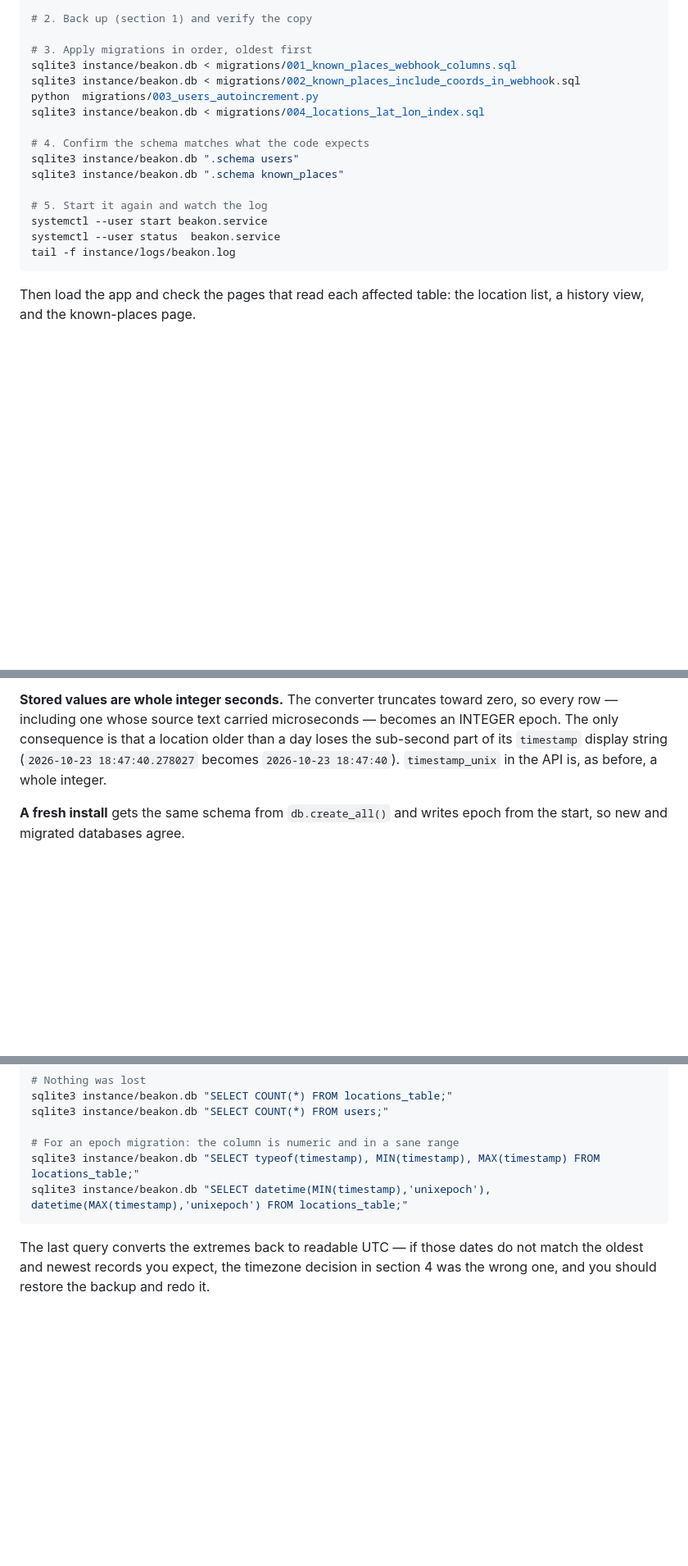
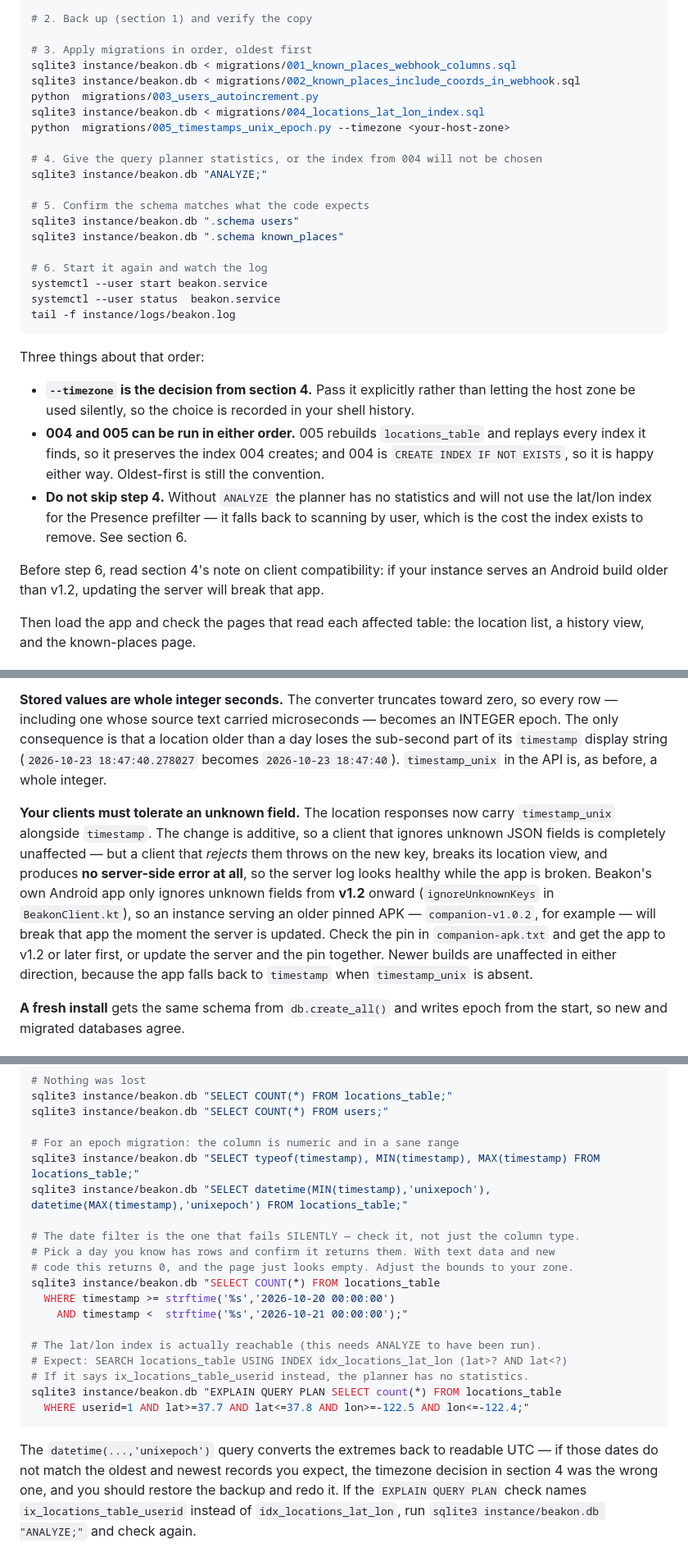
Before and after one commit to RealDudePerson/beakon, a Markdown page: MIGRATIONS.md, 3 parts joined by grey strips. Shown at 82% size. GitHub-like rendering; blank space fills up the shorter version.

Commit message:
Fill the gaps a third party would hit migrating to this version
Four things the doc was missing, each one something that bit us here:

- Section 3's full upgrade stopped at 004, so anyone following it literally
  would never run the timestamp migration. It now includes 005, the ANALYZE
  step, and notes that 004/005 work in either order because 005 replays the
  indexes it finds.
- Nothing warned that the server now sends an extra field. A client that
  rejects unknown JSON fields breaks on it with no server-side error at all,
  and Beakon's own app only tolerates them from v1.2 onward, so an instance
  serving an older pinned APK breaks the moment the server updates. Documented
  as a rule in section 0 and explained in section 4.
- ANALYZE was not mentioned. Without it the planner ignores the lat/lon index
  from 004 and scans by user instead, which is the cost the index exists to
  remove. Now a step, with the check that proves it.
- The verification section checked column types but not the date filter, which
  is the failure that looks like 'no data' rather than an error. Added, plus an
  EXPLAIN QUERY PLAN check for the index.

Every command added was run verbatim against the live database first: the day
filter returns 789 and the plan names idx_locations_lat_lon.

````diff
--- a/MIGRATIONS.md
+++ b/MIGRATIONS.md
@@ -107,16 +111,35 @@ sqlite3 instance/beakon.db < migrations/001_known_places_webhook_columns.sql
 sqlite3 instance/beakon.db < migrations/002_known_places_include_coords_in_webhook.sql
 python  migrations/003_users_autoincrement.py
 sqlite3 instance/beakon.db < migrations/004_locations_lat_lon_index.sql
+python  migrations/005_timestamps_unix_epoch.py --timezone <your-host-zone>
 
-# 4. Confirm the schema matches what the code expects
+# 4. Give the query planner statistics, or the index from 004 will not be chosen
+sqlite3 instance/beakon.db "ANALYZE;"
+
+# 5. Confirm the schema matches what the code expects
 sqlite3 instance/beakon.db ".schema users"
 sqlite3 instance/beakon.db ".schema known_places"
 
-# 5. Start it again and watch the log
+# 6. Start it again and watch the log
 systemctl --user start beakon.service
 systemctl --user status  beakon.service
 tail -f instance/logs/beakon.log
 ```
+
+Three things about that order:
+
+- **`--timezone` is the decision from section 4.** Pass it explicitly rather than letting the
+  host zone be used silently, so the choice is recorded in your shell history.
+- **004 and 005 can be run in either order.** 005 rebuilds `locations_table` and replays every
+  index it finds, so it preserves the index 004 creates; and 004 is
+  `CREATE INDEX IF NOT EXISTS`, so it is happy either way. Oldest-first is still the
+  convention.
+- **Do not skip step 4.** Without `ANALYZE` the planner has no statistics and will not use
+  the lat/lon index for the Presence prefilter — it falls back to scanning by user, which is
+  the cost the index exists to remove. See section 6.
+
+Before step 6, read section 4's note on client compatibility: if your instance serves an
+Android build older than v1.2, updating the server will break that app.
 
 Then load the app and check the pages that read each affected table: the location list, a
 history view, and the known-places page.
@@ -184,6 +207,17 @@ only consequence is that a location older than a day loses the sub-second part o
 `timestamp` display string (`2026-10-23 18:47:40.278027` becomes `2026-10-23 18:47:40`).
 `timestamp_unix` in the API is, as before, a whole integer.
 
+**Your clients must tolerate an unknown field.** The location responses now carry
+`timestamp_unix` alongside `timestamp`. The change is additive, so a client that ignores
+unknown JSON fields is completely unaffected — but a client that *rejects* them throws on the
+new key, breaks its location view, and produces **no server-side error at all**, so the server
+log looks healthy while the app is broken. Beakon's own Android app only ignores unknown fields
+from **v1.2** onward (`ignoreUnknownKeys` in `BeakonClient.kt`), so an instance serving an older
+pinned APK — `companion-v1.0.2`, for example — will break that app the moment the server is
+updated. Check the pin in `companion-apk.txt` and get the app to v1.2 or later first, or update
+the server and the pin together. Newer builds are unaffected in either direction, because the
+app falls back to `timestamp` when `timestamp_unix` is absent.
+
 **A fresh install** gets the same schema from `db.create_all()` and writes epoch from the
 start, so new and migrated databases agree.
 
@@ -211,8 +245,23 @@ sqlite3 instance/beakon.db "SELECT COUNT(*) FROM users;"
 # For an epoch migration: the column is numeric and in a sane range
 sqlite3 instance/beakon.db "SELECT typeof(timestamp), MIN(timestamp), MAX(timestamp) FROM locations_table;"
 sqlite3 instance/beakon.db "SELECT datetime(MIN(timestamp),'unixepoch'), datetime(MAX(timestamp),'unixepoch') FROM locations_table;"
+
+# The date filter is the one that fails SILENTLY — check it, not just the column type.
+# Pick a day you know has rows and confirm it returns them. With text data and new
+# code this returns 0, and the page just looks empty. Adjust the bounds to your zone.
+sqlite3 instance/beakon.db "SELECT COUNT(*) FROM locations_table
+  WHERE timestamp >= strftime('%s','2026-10-20 00:00:00')
+    AND timestamp <  strftime('%s','2026-10-21 00:00:00');"
+
+# The lat/lon index is actually reachable (this needs ANALYZE to have been run).
+# Expect: SEARCH locations_table USING INDEX idx_locations_lat_lon (lat>? AND lat<?)
+# If it says ix_locations_table_userid instead, the planner has no statistics.
+sqlite3 instance/beakon.db "EXPLAIN QUERY PLAN SELECT count(*) FROM locations_table
+  WHERE userid=1 AND lat>=37.7 AND lat<=37.8 AND lon>=-122.5 AND lon<=-122.4;"
 ```
 
-The last query converts the extremes back to readable UTC — if those dates do not match the
-oldest and newest records you expect, the timezone decision in section 4 was the wrong one,
-and you should restore the backup and redo it.
+The `datetime(...,'unixepoch')` query converts the extremes back to readable UTC — if those
+dates do not match the oldest and newest records you expect, the timezone decision in section 4
+was the wrong one, and you should restore the backup and redo it. If the `EXPLAIN QUERY PLAN`
+check names `ix_locations_table_userid` instead of `idx_locations_lat_lon`, run
+`sqlite3 instance/beakon.db "ANALYZE;"` and check again.
````
Also changed, not shown: other parts of MIGRATIONS.md (+4 -0 lines).
